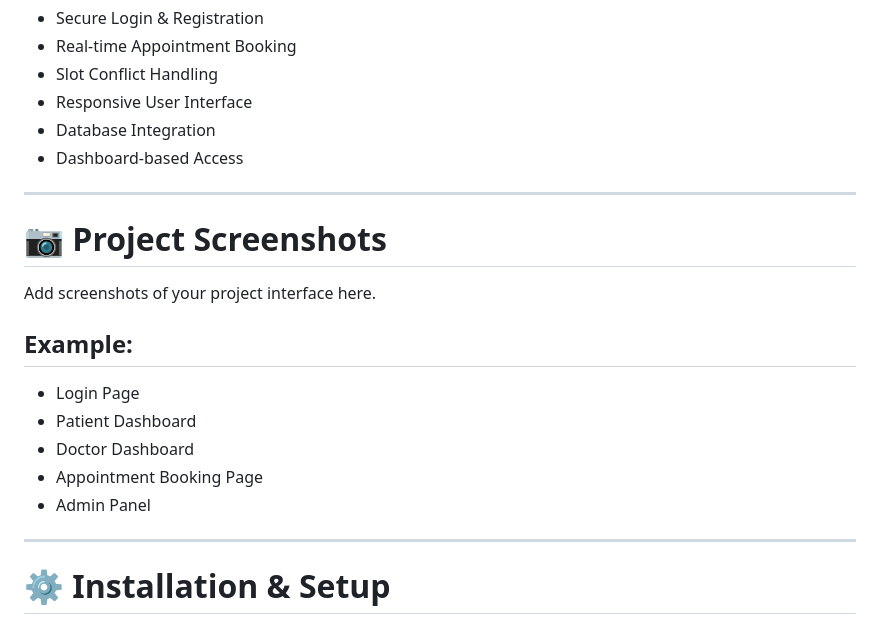
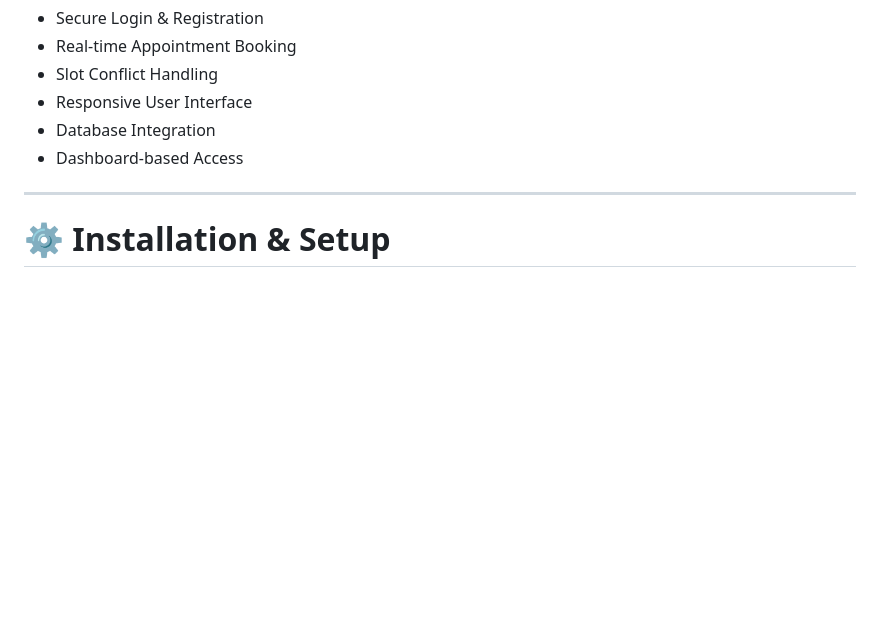
Before and after one commit to DevanshAtwal/HealthEase-Web-Based-Doctor-Patient-Appointment-Portal, a Markdown page: README.md, the part around the change. Drawn GitHub-style; blank space fills up the shorter version.

```diff
--- a/README.md
+++ b/README.md
@@ -112,20 +112,6 @@ SQLite database for storing:
 
 ---
 
-# 📷 Project Screenshots
-
-Add screenshots of your project interface here.
-
-## Example:
-
-- Login Page
-- Patient Dashboard
-- Doctor Dashboard
-- Appointment Booking Page
-- Admin Panel
-
----
-
 # ⚙️ Installation & Setup
 
 ## Step 1: Clone Repository
```
